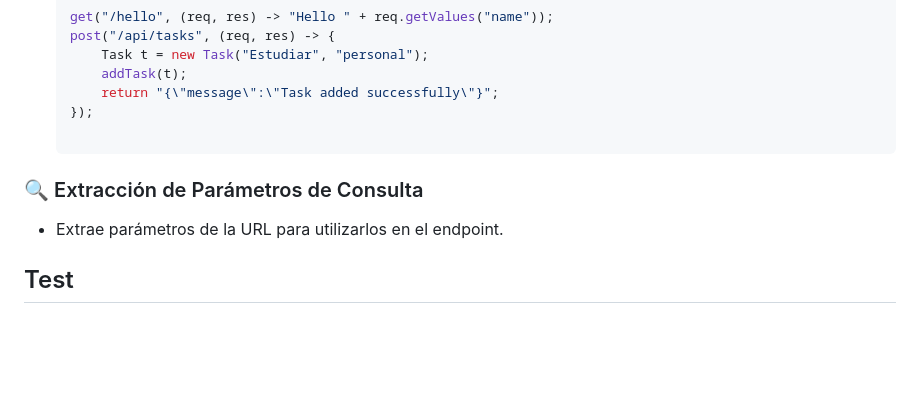
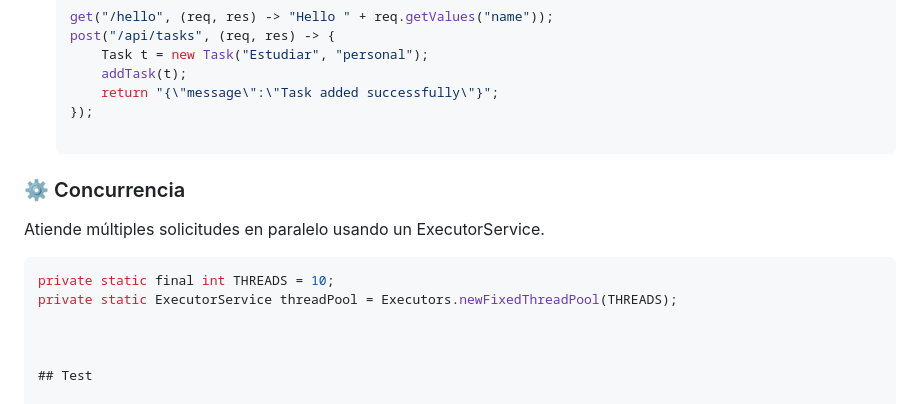
Before and after one commit to juanescan/Taller-04-AREP, a Markdown page: README.md, the part around the change. Rendered like a GitHub page; blank space fills up the shorter version.

````diff
--- a/README.md
+++ b/README.md
@@ -189,9 +189,14 @@ Proporciona rutas REST, manejo de archivos estáticos, concurrencia y apagado el
       return "{\"message\":\"Task added successfully\"}";
   });
 
-### 🔍 Extracción de Parámetros de Consulta
+### ⚙️ Concurrencia
 
-- Extrae parámetros de la URL para utilizarlos en el endpoint.
+Atiende múltiples solicitudes en paralelo usando un ExecutorService.
+
+```java
+private static final int THREADS = 10;
+private static ExecutorService threadPool = Executors.newFixedThreadPool(THREADS);
+
 
 
 ## Test
````
